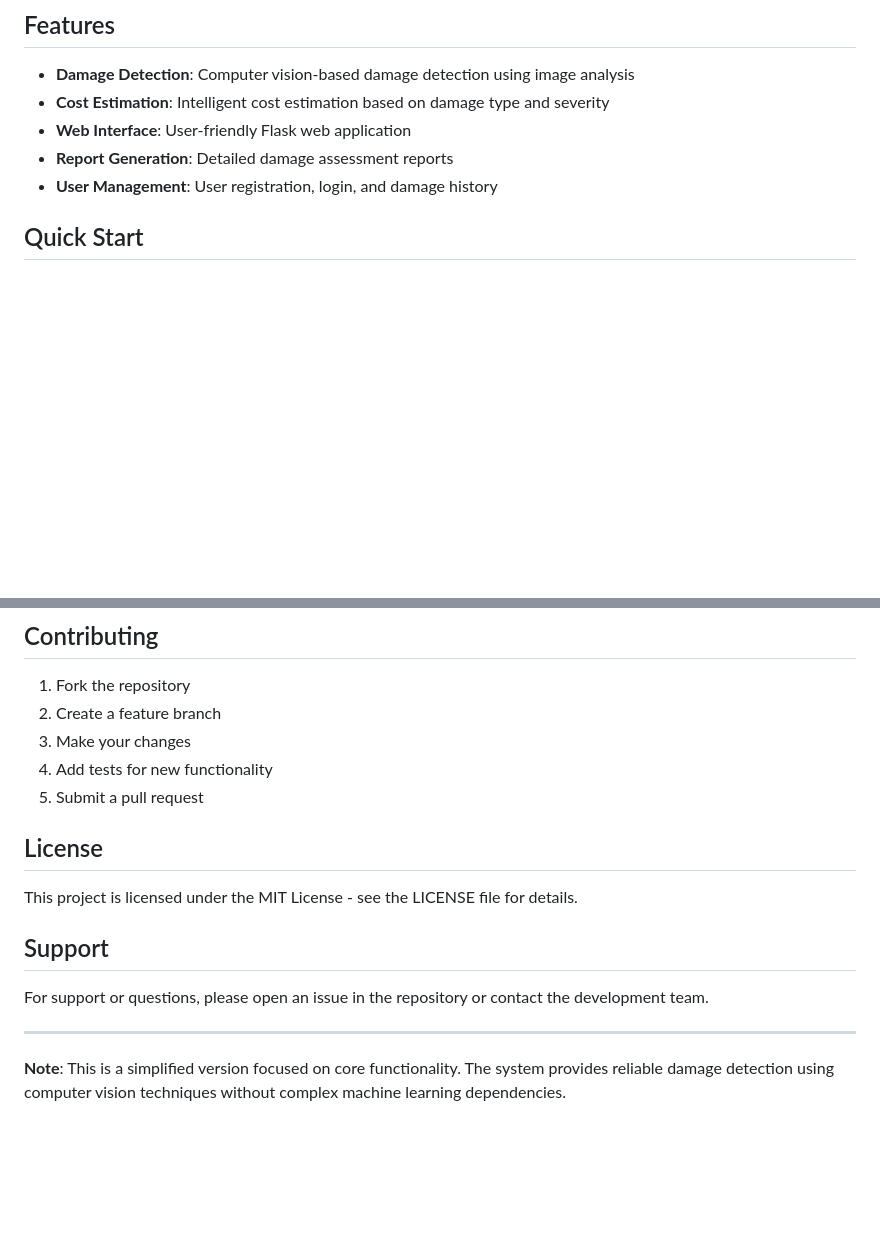
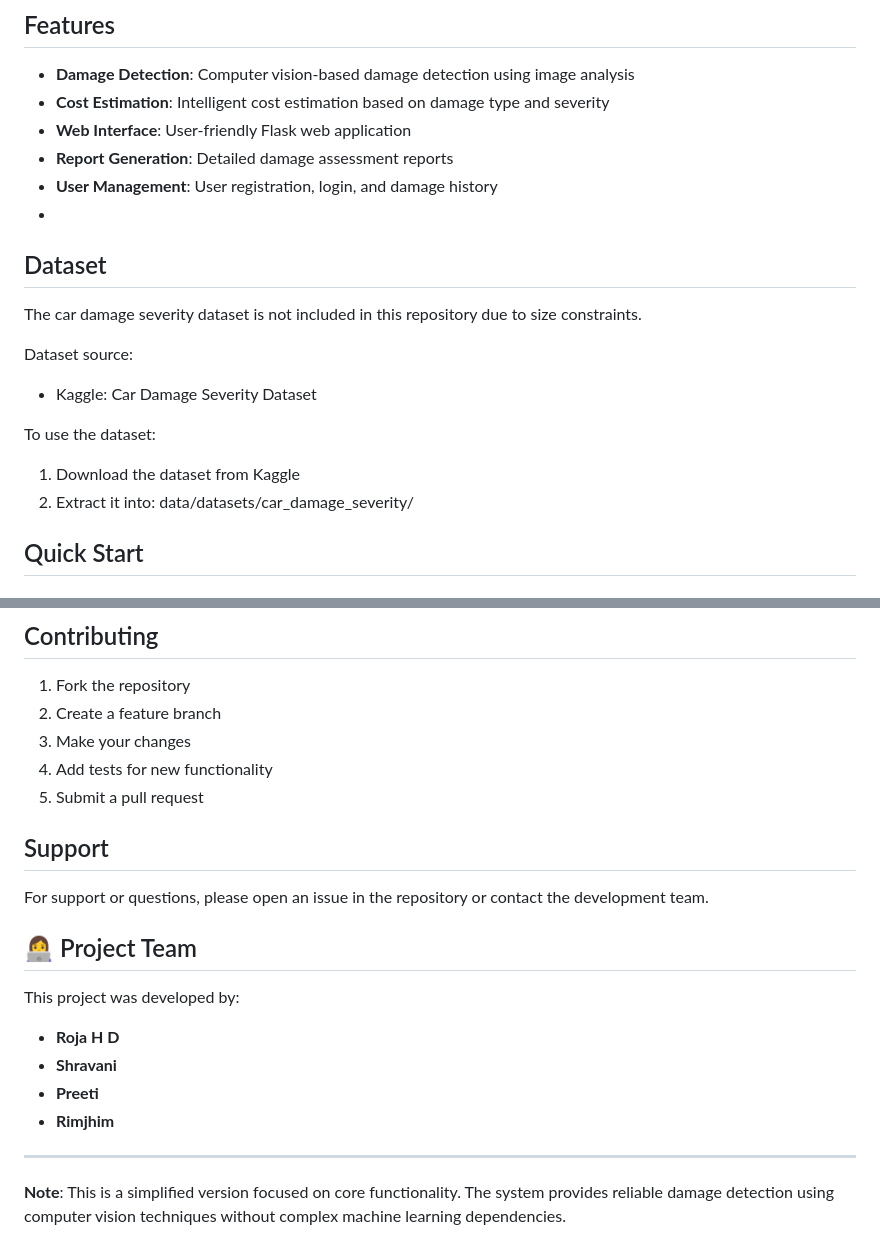
Before and after one commit to rojadasappa/AI-powered-Vehicle-Damage-Assessment-System, a Markdown page: README.md, 2 parts joined by grey strips. Rendered like a GitHub page; blank space fills up the shorter version.

```diff
--- a/README.md
+++ b/README.md
@@ -9,6 +9,17 @@ A simple and reliable AI-powered vehicle damage assessment system that uses comp
 - **Web Interface**: User-friendly Flask web application
 - **Report Generation**: Detailed damage assessment reports
 - **User Management**: User registration, login, and damage history
+-
+## Dataset
+The car damage severity dataset is not included in this repository due to size constraints.
+
+Dataset source:
+- Kaggle: Car Damage Severity Dataset
+
+To use the dataset:
+1. Download the dataset from Kaggle
+2. Extract it into:
+   data/datasets/car_damage_severity/
 
 ## Quick Start
 
@@ -165,13 +176,18 @@ The test suite checks:
 4. Add tests for new functionality
 5. Submit a pull request
 
-## License
-
-This project is licensed under the MIT License - see the LICENSE file for details.
 
 ## Support
 
 For support or questions, please open an issue in the repository or contact the development team.
+## 👩‍💻 Project Team
+
+This project was developed by:
+
+- **Roja H D**
+- **Shravani**
+- **Preeti**
+- **Rimjhim**
 
 ---
 
```
